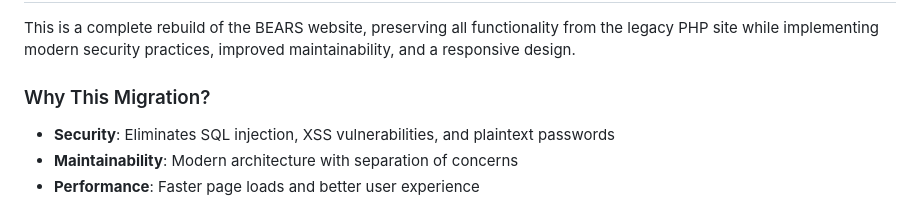
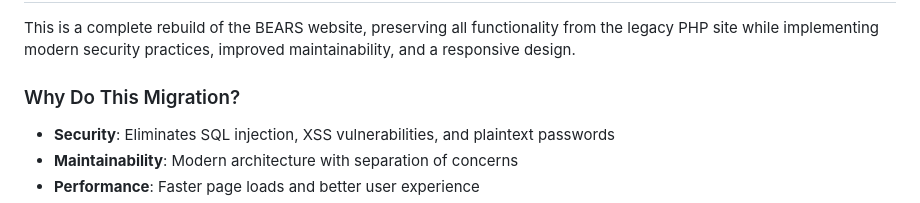
Before and after one commit to laceyhaynie/bears, a Markdown page: README.md, the part around the change. Drawn GitHub-style.

Commit message:
Update README.md
First time change by Lacey, to see how Git works.

```diff
--- a/README.md
+++ b/README.md
@@ -6,7 +6,7 @@ Bear Lake Emergency Amateur Radio Service (BEARS) ham radio club website, migrat
 
 This is a complete rebuild of the BEARS website, preserving all functionality from the legacy PHP site while implementing modern security practices, improved maintainability, and a responsive design.
 
-### Why This Migration?
+### Why Do This Migration?
 
 - **Security**: Eliminates SQL injection, XSS vulnerabilities, and plaintext passwords
 - **Maintainability**: Modern architecture with separation of concerns
```
